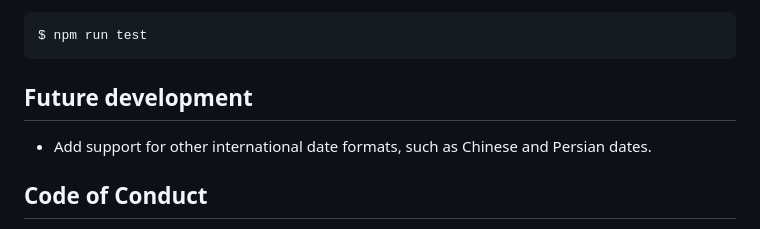
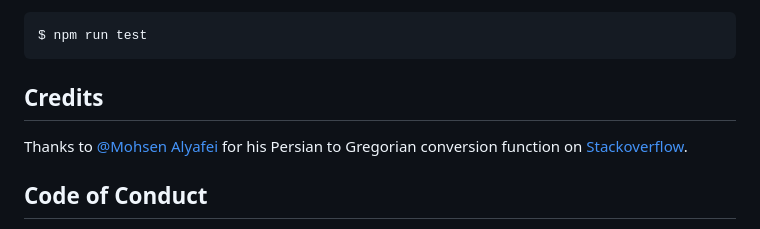
Before and after one commit to area17/parse-numeric-date, a Markdown page: README.md, the part around the change. Rendered like a GitHub page.

Commit message:
add Persian to Gregorian conversion credit to readme

````diff
--- a/README.md
+++ b/README.md
@@ -107,9 +107,9 @@ To run:
 $ npm run test
 ```
 
-## Future development
+## Credits
 
-* Add support for other international date formats, such as Chinese and Persian dates.
+Thanks to [@Mohsen Alyafei](https://github.com/MohsenAlyafei) for his Persian to Gregorian conversion function on [Stackoverflow](https://stackoverflow.com/questions/71421825/how-to-convert-persian-jalali-dates-to-other-18-calendar-dates-in-javascript-w).
 
 ## Code of Conduct
 
````
